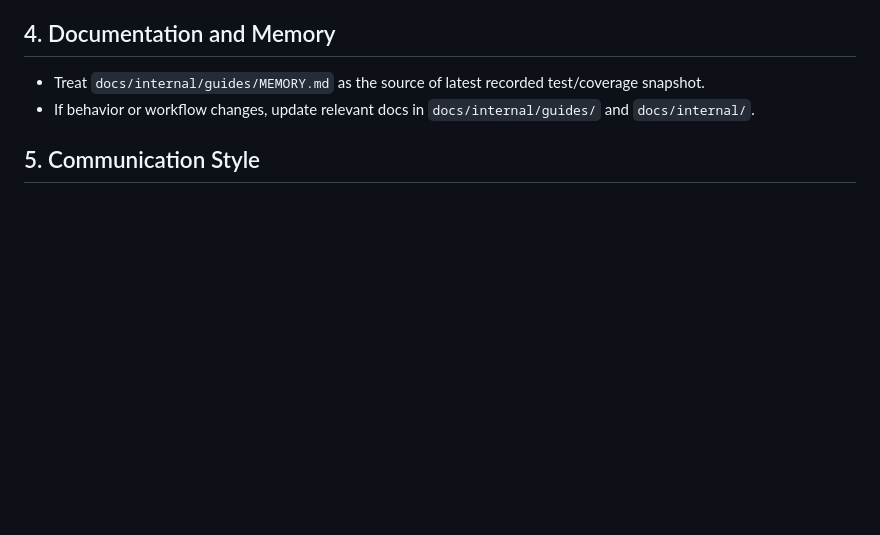
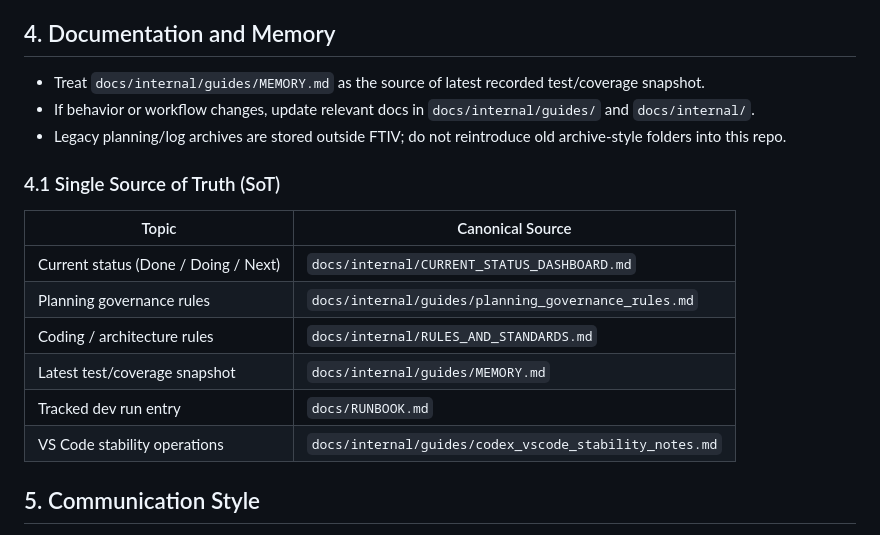
Before and after one commit to ftiv-lab/FTIV, a Markdown page: AGENTS.md, the part around the change. Rendered like a GitHub page; blank space fills up the shorter version.

Commit message:
docs: align SoT guidance in AGENTS and CONTRIBUTING

```diff
--- a/AGENTS.md
+++ b/AGENTS.md
@@ -42,6 +42,18 @@ In fallback mode, treat `docs/RUNBOOK.md` as the primary startup guide and execu
 
 - Treat `docs/internal/guides/MEMORY.md` as the source of latest recorded test/coverage snapshot.
 - If behavior or workflow changes, update relevant docs in `docs/internal/guides/` and `docs/internal/`.
+- Legacy planning/log archives are stored outside FTIV; do not reintroduce old archive-style folders into this repo.
+
+### 4.1 Single Source of Truth (SoT)
+
+| Topic | Canonical Source |
+|------|-------------------|
+| Current status (Done / Doing / Next) | `docs/internal/CURRENT_STATUS_DASHBOARD.md` |
+| Planning governance rules | `docs/internal/guides/planning_governance_rules.md` |
+| Coding / architecture rules | `docs/internal/RULES_AND_STANDARDS.md` |
+| Latest test/coverage snapshot | `docs/internal/guides/MEMORY.md` |
+| Tracked dev run entry | `docs/RUNBOOK.md` |
+| VS Code stability operations | `docs/internal/guides/codex_vscode_stability_notes.md` |
 
 ## 5. Communication Style
 
```
Also changed, not shown: CONTRIBUTING.md (+13 -0 lines).
